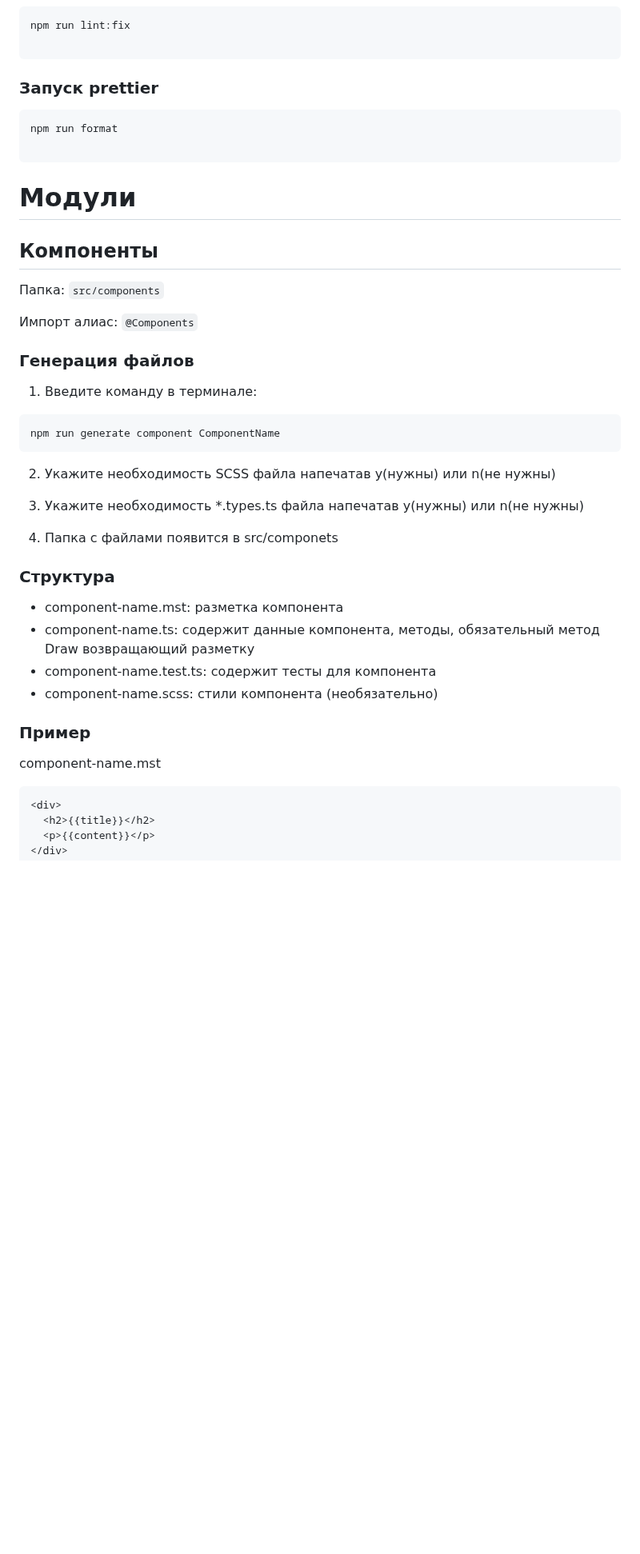
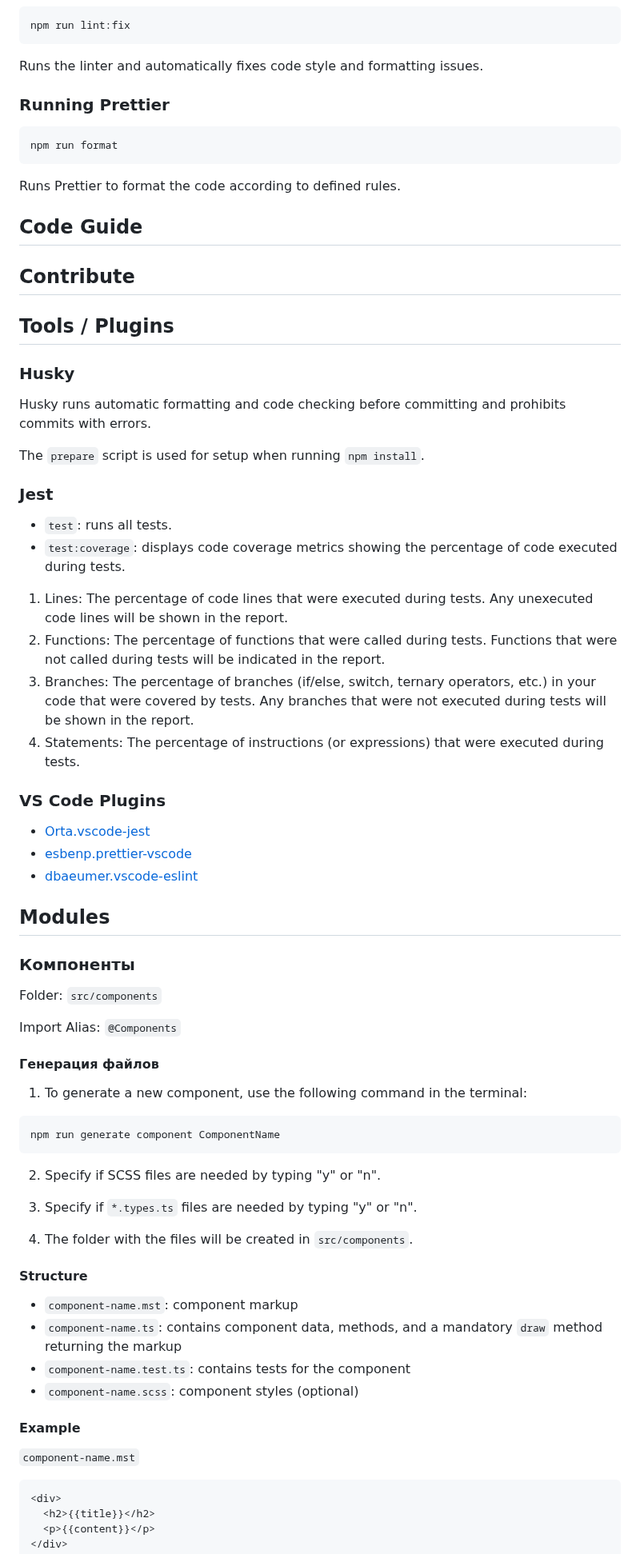
Before and after one commit to aleksem07/eCommerce-App, a Markdown page: README.md, the part around one of its changes. Shown at 80% size. Rendered like a GitHub page; blank space fills up the shorter version.

````diff
--- a/README.md
+++ b/README.md
@@ -47,48 +87,78 @@ npm run lint
 
 ```shell
 npm run lint:fix
-
 ```
 
-### Запуск prettier
+Runs the linter and automatically fixes code style and formatting issues.
+
+### Running Prettier
 
 ```shell
 npm run format
-
 ```
 
-# Модули
+Runs Prettier to format the code according to defined rules.
 
-## Компоненты
+## Code Guide
 
-Папка: `src/components`
+## Contribute
 
-Импорт алиас: `@Components`
+## Tools / Plugins
 
-### Генерация файлов
+### Husky
 
-1. Введите команду в терминале:
+Husky runs automatic formatting and code checking before committing and prohibits commits with errors.
+
+The `prepare` script is used for setup when running `npm install`.
+
+### Jest
+
+- `test`: runs all tests.
+- `test:coverage`: displays code coverage metrics showing the percentage of code executed during tests.
+
+1. Lines: The percentage of code lines that were executed during tests. Any unexecuted code lines will be shown in the report.
+2. Functions: The percentage of functions that were called during tests. Functions that were not called during tests will be indicated in the report.
+3. Branches: The percentage of branches (if/else, switch, ternary operators, etc.) in your code that were covered by tests. Any branches that were not executed during tests will be shown in the report.
+4. Statements: The percentage of instructions (or expressions) that were executed during tests.
+
+### VS Code Plugins
+
+- [Orta.vscode-jest](https://marketplace.visualstudio.com/items?itemName=Orta.vscode-jest)
+- [esbenp.prettier-vscode](https://marketplace.visualstudio.com/items?itemName=esbenp.prettier-vscode)
+- [dbaeumer.vscode-eslint](https://marketplace.visualstudio.com/items?itemName=dbaeumer.vscode-eslint)
+
+## Modules
+
+### Компоненты
+
+Folder: `src/components`
+
+Import Alias: `@Components`
+
+#### Генерация файлов
+
+1. To generate a new component, use the following command in the terminal:
 
 ```shell
 npm run generate component ComponentName
 ```
 
-2. Укажите необходимость SCSS файла напечатав y(нужны) или n(не нужны)
+2. Specify if SCSS files are needed by typing "y" or "n".
 
-3. Укажите необходимость \*.types.ts файла напечатав y(нужны) или n(не нужны)
+3. Specify if `*.types.ts` files are needed by typing "y" or "n".
 
-4. Папка с файлами появится в src/componets
+4. The folder with the files will be created in `src/components`.
 
-### Структура
+#### Structure
 
-- component-name.mst: разметка компонента
-- component-name.ts: содержит данные компонента, методы, обязательный метод Draw возвращающий разметку
-- component-name.test.ts: содержит тесты для компонента
-- component-name.scss: стили компонента (необязательно)
+- `component-name.mst`: component markup
+- `component-name.ts`: contains component data, methods, and a mandatory `draw` method returning the markup
+- `component-name.test.ts`: contains tests for the component
+- `component-name.scss`: component styles (optional)
 
-### Пример
+#### Example
 
-component-name.mst
+`component-name.mst`
 
 ```handlebars
 <div>
````
Also changed, not shown: other parts of README.md (+81 -56 lines).
